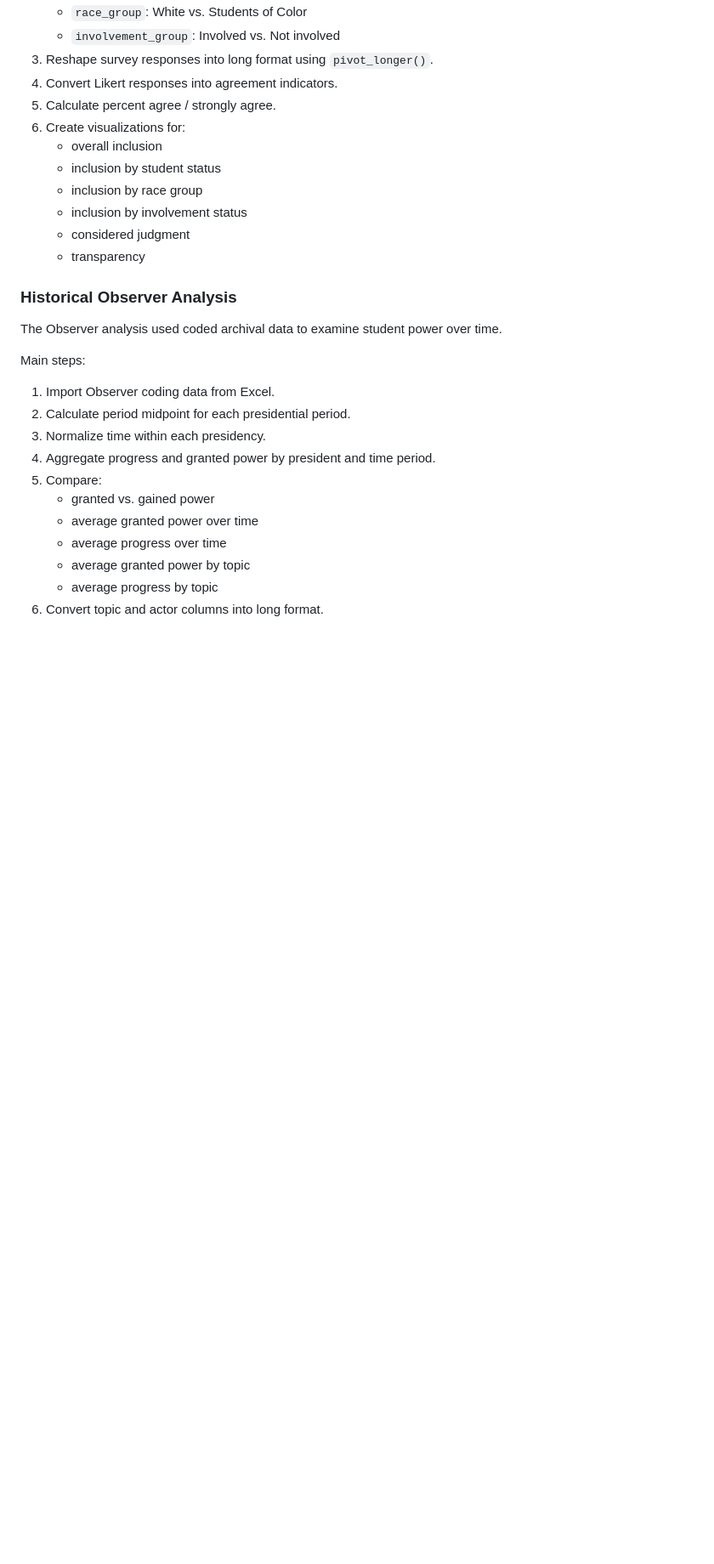
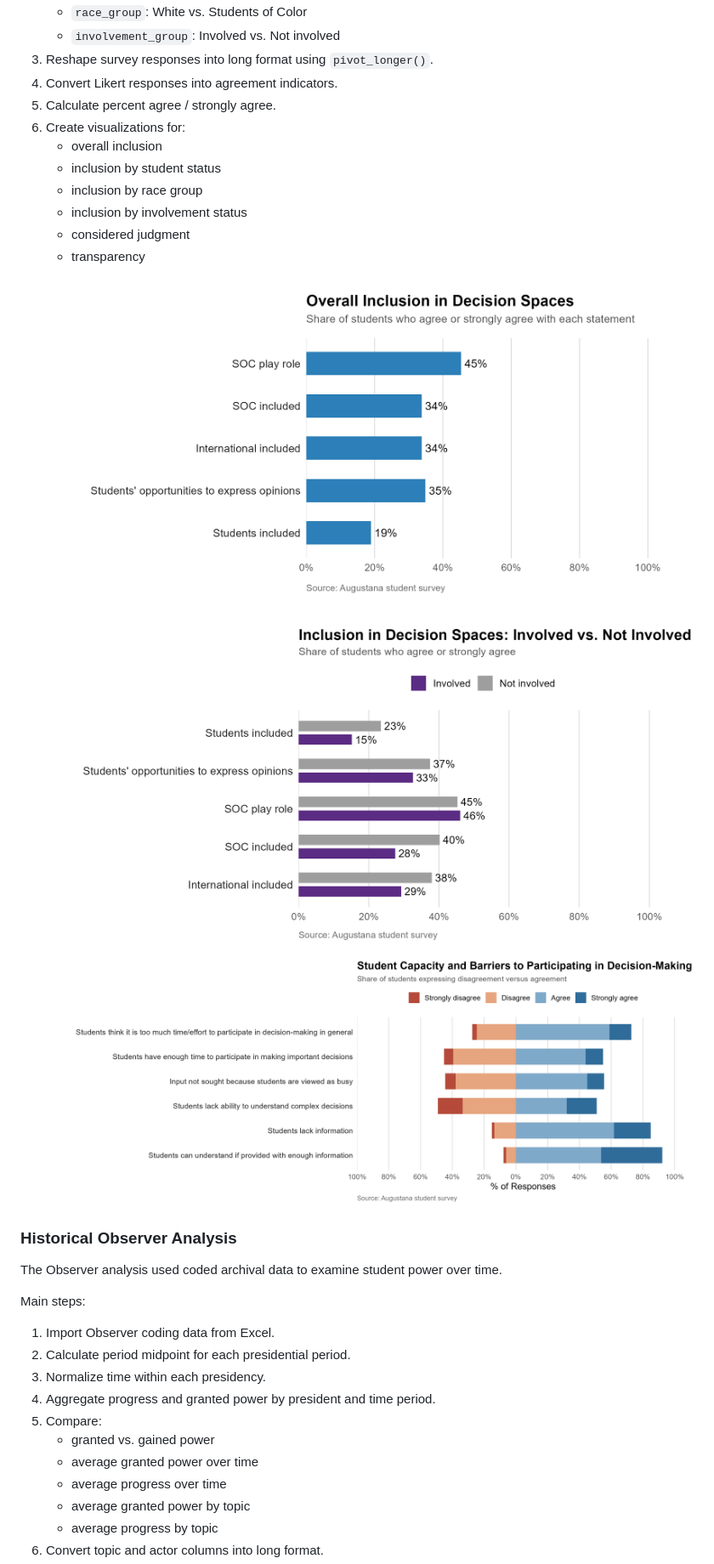
Before and after one commit to hoanmyha/Democratic-Practices-and-Student-Participation-Analysis, a Markdown page: README.md, the part around one of its changes. Shown at 85% size. Drawn GitHub-style; blank space fills up the shorter version.

```diff
--- a/README.md
+++ b/README.md
@@ -121,7 +121,9 @@ Main steps:
    - inclusion by involvement status
    - considered judgment
    - transparency
-
+![Chart](figures/survey/figure1.png)
+![Chart](figures/survey/figure4.2.png)
+![Chart](figures/survey/figure5.png)
 ### Historical Observer Analysis
 
 The Observer analysis used coded archival data to examine student power over time.
```
Also changed, not shown: other parts of README.md (+4 -1 lines).
